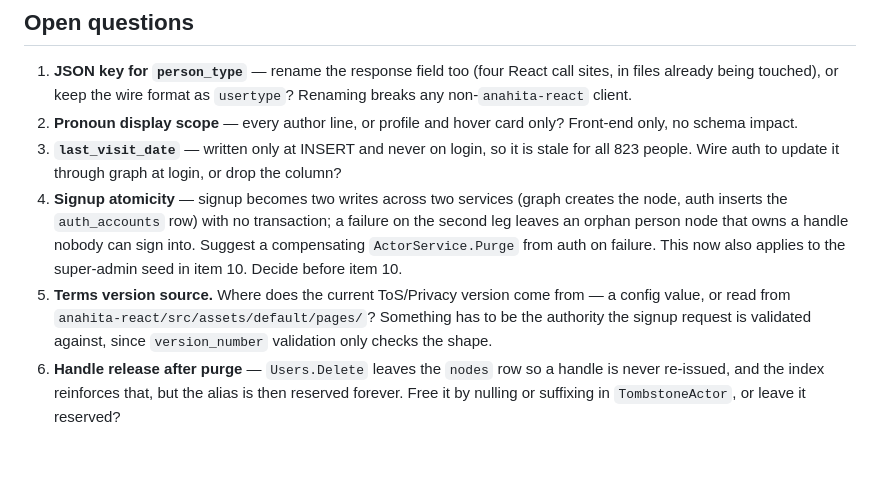
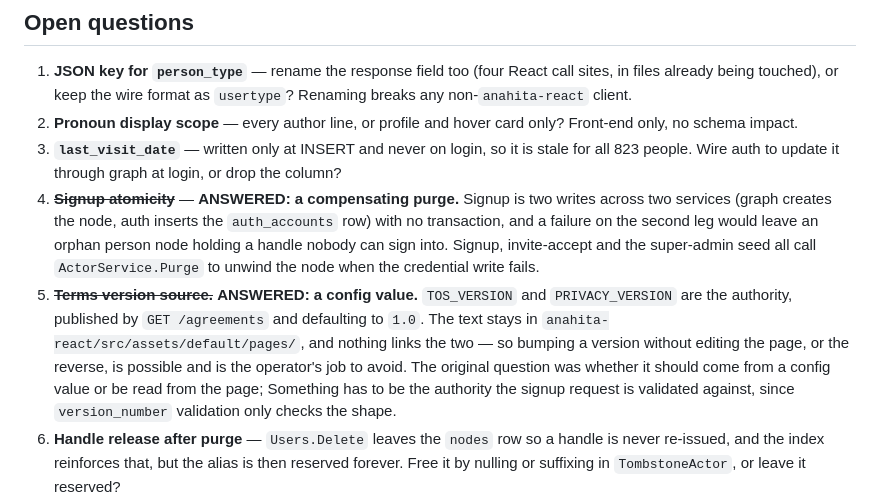
Before and after one commit to anahitasocial/anahita-services, a Markdown page: docs/plans/dissolve-people-people.md, the part around one of its changes. Rendered like a GitHub page; blank space fills up the shorter version.

```diff
--- a/docs/plans/dissolve-people-people.md
+++ b/docs/plans/dissolve-people-people.md
@@ -646,14 +701,19 @@ End-to-end through nginx at `http://localhost:80`:
 3. **`last_visit_date`** — written only at INSERT and never on login, so it is
    stale for all 823 people. Wire auth to update it through graph at login, or
    drop the column?
-4. **Signup atomicity** — signup becomes two writes across two services (graph
-   creates the node, auth inserts the `auth_accounts` row) with no transaction;
-   a failure on the second leg leaves an orphan person node that owns a handle
-   nobody can sign into. Suggest a compensating `ActorService.Purge` from auth
-   on failure. This now also applies to the super-admin seed in item 10. Decide
-   before item 10.
-7. **Terms version source.** Where does the current ToS/Privacy version come
-   from — a config value, or read from `anahita-react/src/assets/default/pages/`?
+4. ~~**Signup atomicity**~~ — **ANSWERED: a compensating purge.** Signup is two
+   writes across two services (graph creates the node, auth inserts the
+   `auth_accounts` row) with no transaction, and a failure on the second leg
+   would leave an orphan person node holding a handle nobody can sign into.
+   Signup, invite-accept and the super-admin seed all call
+   `ActorService.Purge` to unwind the node when the credential write fails.
+7. ~~**Terms version source.**~~ **ANSWERED: a config value.** `TOS_VERSION`
+   and `PRIVACY_VERSION` are the authority, published by `GET /agreements` and
+   defaulting to `1.0`. The text stays in
+   `anahita-react/src/assets/default/pages/`, and nothing links the two — so
+   bumping a version without editing the page, or the reverse, is possible and
+   is the operator's job to avoid. The original question was whether it should
+   come from a config value or be read from the page;
    Something has to be the authority the signup request is validated against,
    since `version_number` validation only checks the shape.
 5. **Handle release after purge** — `Users.Delete` leaves the `nodes` row so a
```
Also changed, not shown: other parts of docs/plans/dissolve-people-people.md (+57 -2 lines).
